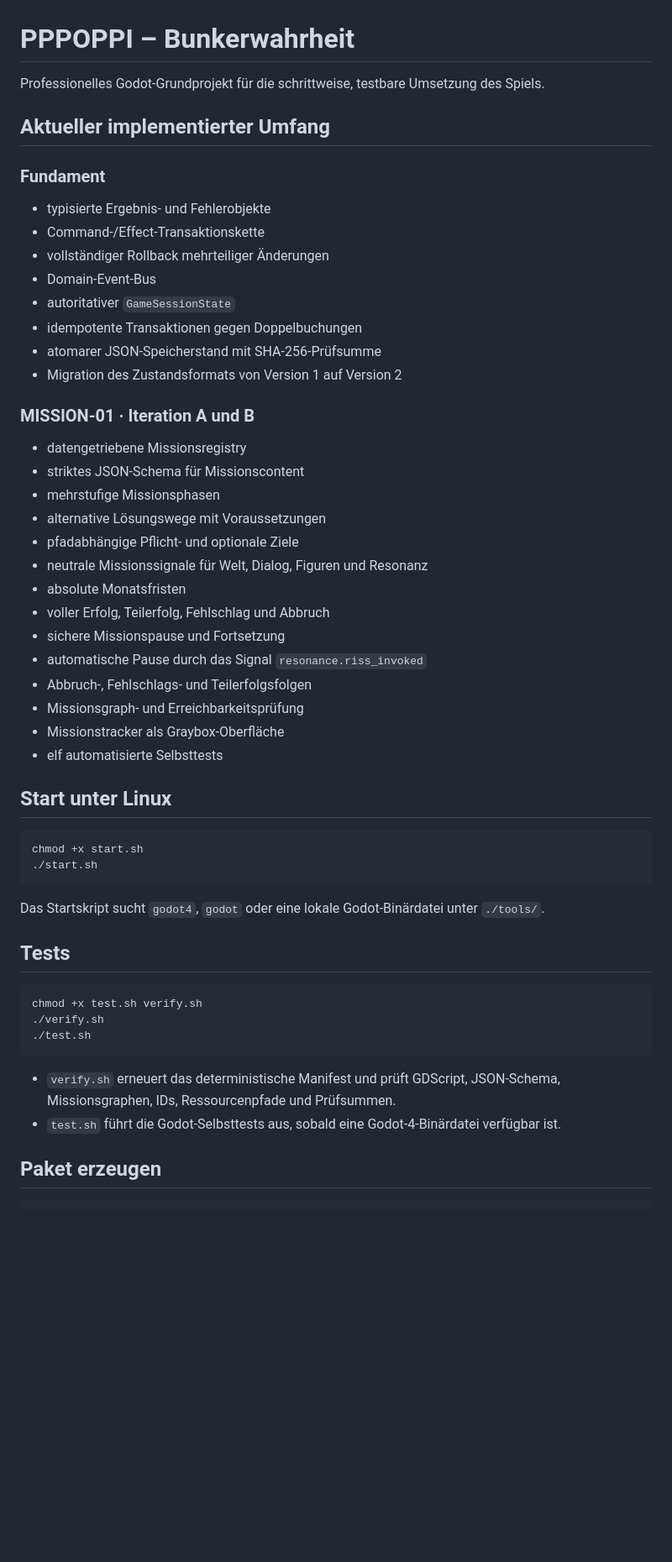
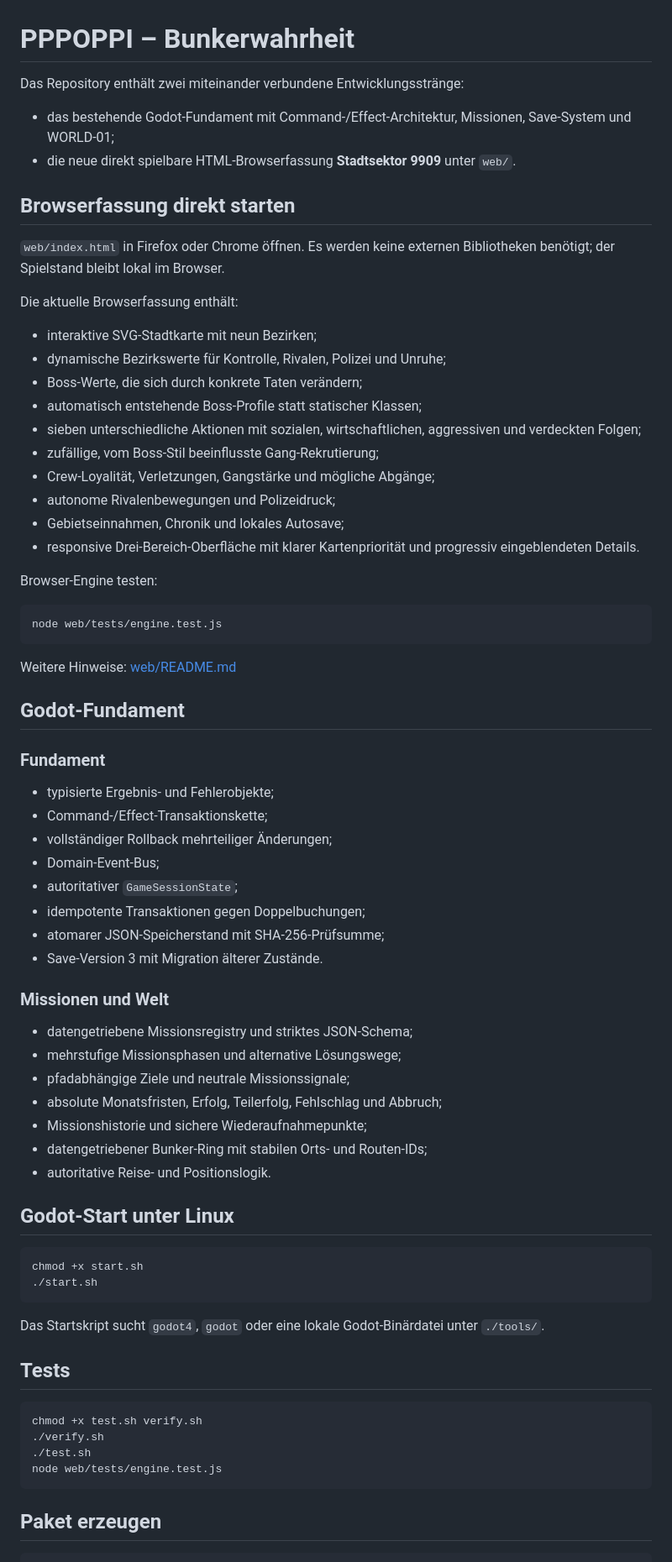
Before and after one commit to provoware/GAME2026, a Markdown page: README.md, the part around one of its changes. Shown at 84% size. GitHub-like rendering; blank space fills up the shorter version.

Commit message:
Document playable HTML game branch

````diff
--- a/README.md
+++ b/README.md
@@ -1,38 +1,59 @@
 # PPPOPPI – Bunkerwahrheit
 
-Professionelles Godot-Grundprojekt für die schrittweise, testbare Umsetzung des Spiels.
+Das Repository enthält zwei miteinander verbundene Entwicklungsstränge:
 
-## Aktueller implementierter Umfang
+- das bestehende Godot-Fundament mit Command-/Effect-Architektur, Missionen, Save-System und WORLD-01;
+- die neue direkt spielbare HTML-Browserfassung **Stadtsektor 9909** unter `web/`.
+
+## Browserfassung direkt starten
+
+`web/index.html` in Firefox oder Chrome öffnen. Es werden keine externen Bibliotheken benötigt; der Spielstand bleibt lokal im Browser.
+
+Die aktuelle Browserfassung enthält:
+
+- interaktive SVG-Stadtkarte mit neun Bezirken;
+- dynamische Bezirkswerte für Kontrolle, Rivalen, Polizei und Unruhe;
+- Boss-Werte, die sich durch konkrete Taten verändern;
+- automatisch entstehende Boss-Profile statt statischer Klassen;
+- sieben unterschiedliche Aktionen mit sozialen, wirtschaftlichen, aggressiven und verdeckten Folgen;
+- zufällige, vom Boss-Stil beeinflusste Gang-Rekrutierung;
+- Crew-Loyalität, Verletzungen, Gangstärke und mögliche Abgänge;
+- autonome Rivalenbewegungen und Polizeidruck;
+- Gebietseinnahmen, Chronik und lokales Autosave;
+- responsive Drei-Bereich-Oberfläche mit klarer Kartenpriorität und progressiv eingeblendeten Details.
+
+Browser-Engine testen:
+
+```bash
+node web/tests/engine.test.js
+```
+
+Weitere Hinweise: [web/README.md](web/README.md)
+
+## Godot-Fundament
 
 ### Fundament
 
-- typisierte Ergebnis- und Fehlerobjekte
-- Command-/Effect-Transaktionskette
-- vollständiger Rollback mehrteiliger Änderungen
-- Domain-Event-Bus
-- autoritativer `GameSessionState`
-- idempotente Transaktionen gegen Doppelbuchungen
-- atomarer JSON-Speicherstand mit SHA-256-Prüfsumme
-- Migration des Zustandsformats von Version 1 auf Version 2
+- typisierte Ergebnis- und Fehlerobjekte;
+- Command-/Effect-Transaktionskette;
+- vollständiger Rollback mehrteiliger Änderungen;
+- Domain-Event-Bus;
+- autoritativer `GameSessionState`;
+- idempotente Transaktionen gegen Doppelbuchungen;
+- atomarer JSON-Speicherstand mit SHA-256-Prüfsumme;
+- Save-Version 3 mit Migration älterer Zustände.
 
-### MISSION-01 · Iteration A und B
+### Missionen und Welt
 
-- datengetriebene Missionsregistry
-- striktes JSON-Schema für Missionscontent
-- mehrstufige Missionsphasen
-- alternative Lösungswege mit Voraussetzungen
-- pfadabhängige Pflicht- und optionale Ziele
-- neutrale Missionssignale für Welt, Dialog, Figuren und Resonanz
-- absolute Monatsfristen
-- voller Erfolg, Teilerfolg, Fehlschlag und Abbruch
-- sichere Missionspause und Fortsetzung
-- automatische Pause durch das Signal `resonance.riss_invoked`
-- Abbruch-, Fehlschlags- und Teilerfolgsfolgen
-- Missionsgraph- und Erreichbarkeitsprüfung
-- Missionstracker als Graybox-Oberfläche
-- elf automatisierte Selbsttests
+- datengetriebene Missionsregistry und striktes JSON-Schema;
+- mehrstufige Missionsphasen und alternative Lösungswege;
+- pfadabhängige Ziele und neutrale Missionssignale;
+- absolute Monatsfristen, Erfolg, Teilerfolg, Fehlschlag und Abbruch;
+- Missionshistorie und sichere Wiederaufnahmepunkte;
+- datengetriebener Bunker-Ring mit stabilen Orts- und Routen-IDs;
+- autoritative Reise- und Positionslogik.
 
-## Start unter Linux
+## Godot-Start unter Linux
 
 ```bash
 chmod +x start.sh
@@ -47,10 +68,8 @@ Das Startskript sucht `godot4`, `godot` oder eine lokale Godot-Binärdatei unter
 chmod +x test.sh verify.sh
 ./verify.sh
 ./test.sh
+node web/tests/engine.test.js
 ```
-
-- `verify.sh` erneuert das deterministische Manifest und prüft GDScript, JSON-Schema, Missionsgraphen, IDs, Ressourcenpfade und Prüfsummen.
-- `test.sh` führt die Godot-Selbsttests aus, sobald eine Godot-4-Binärdatei verfügbar ist.
 
 ## Paket erzeugen
 
````
Also changed, not shown: other parts of README.md (+7 -27 lines).
